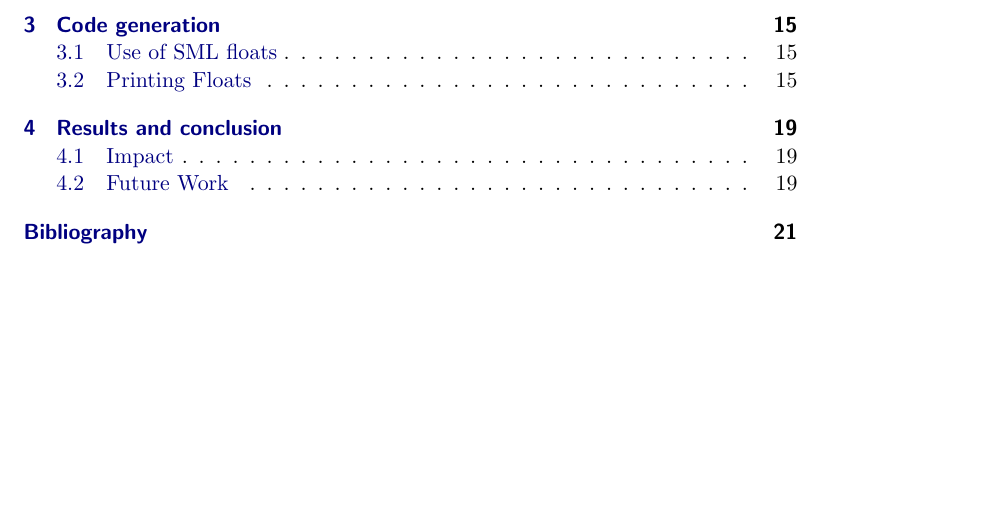
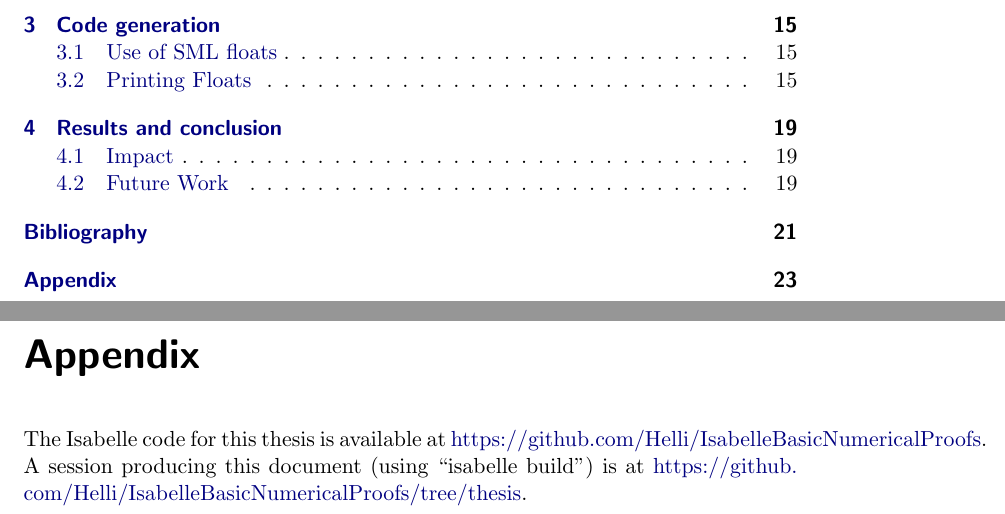
Before and after one commit to Helli/IsabelleBasicNumericalProofs, a LaTeX thesis (document/root.tex): part of page 11 of 33 before the commit and two parts of pages 11 and 35 of 35 after it, the two joined at a grey line, cut so that both start at the same text, the shorter picture padded with empty space. The pictures show the PDF file output/hellauerthesis.pdf that the author committed with the source.

Commit message:
add appendix

```diff
--- a/document/root.tex
+++ b/document/root.tex
@@ -107,6 +107,12 @@ Tobias Nipkow's lectures taught me concepts of functional programming and motiva
 % Kuerzel: \bibliographystyle{alpha}
 \bibliography{root}
 
+\backmatter
+\appendix
+\chapter {Appendix}
+
+The Isabelle code for this thesis is available at \url{https://github.com/Helli/IsabelleBasicNumericalProofs}. A session producing this document (using ``isabelle build'') is at \url{https://github.com/Helli/IsabelleBasicNumericalProofs/tree/thesis}.
+
 \end{document}
 
 %%% Local Variables:
```
Also changed, not shown: output/hellauerthesis.pdf.
